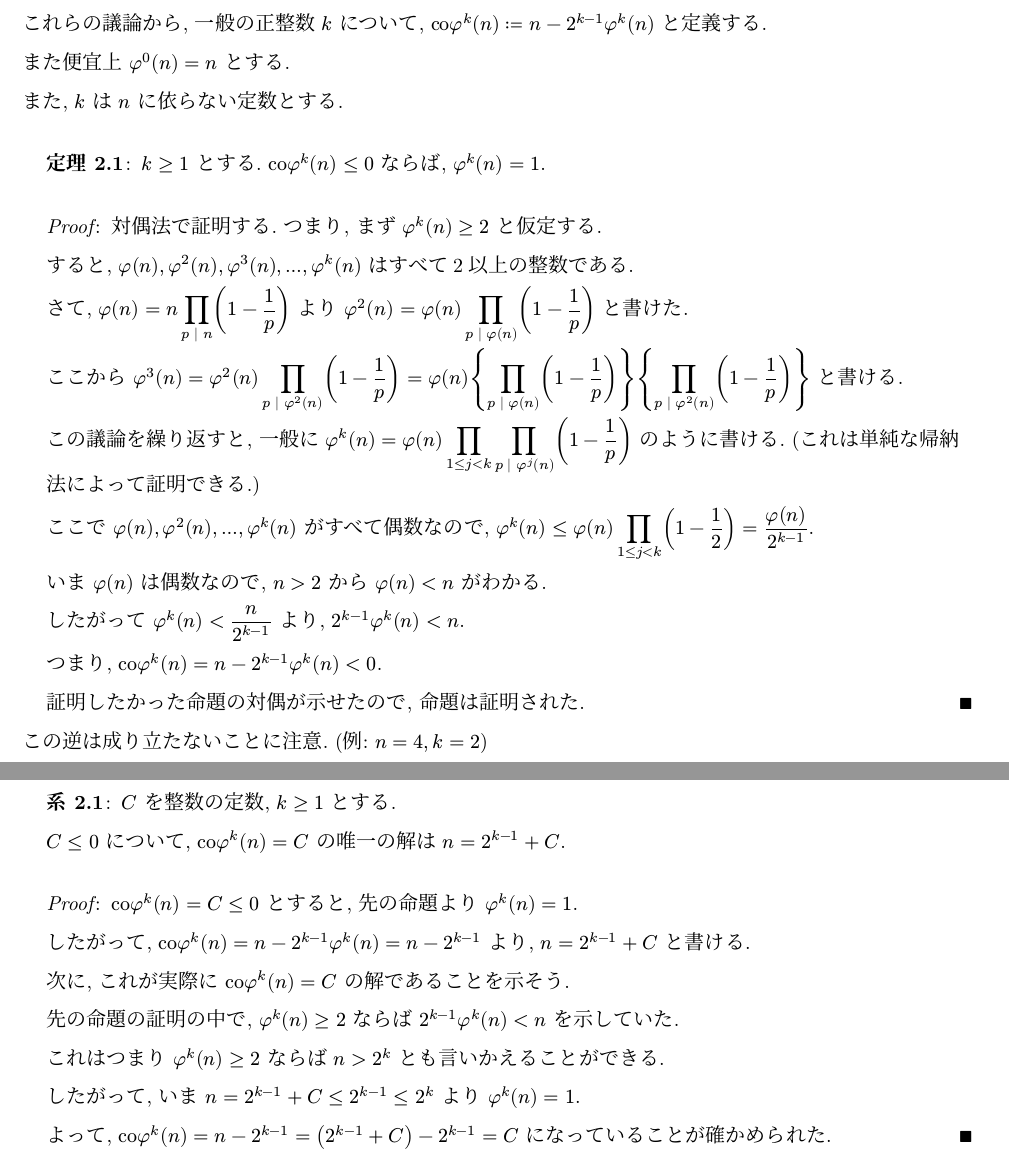
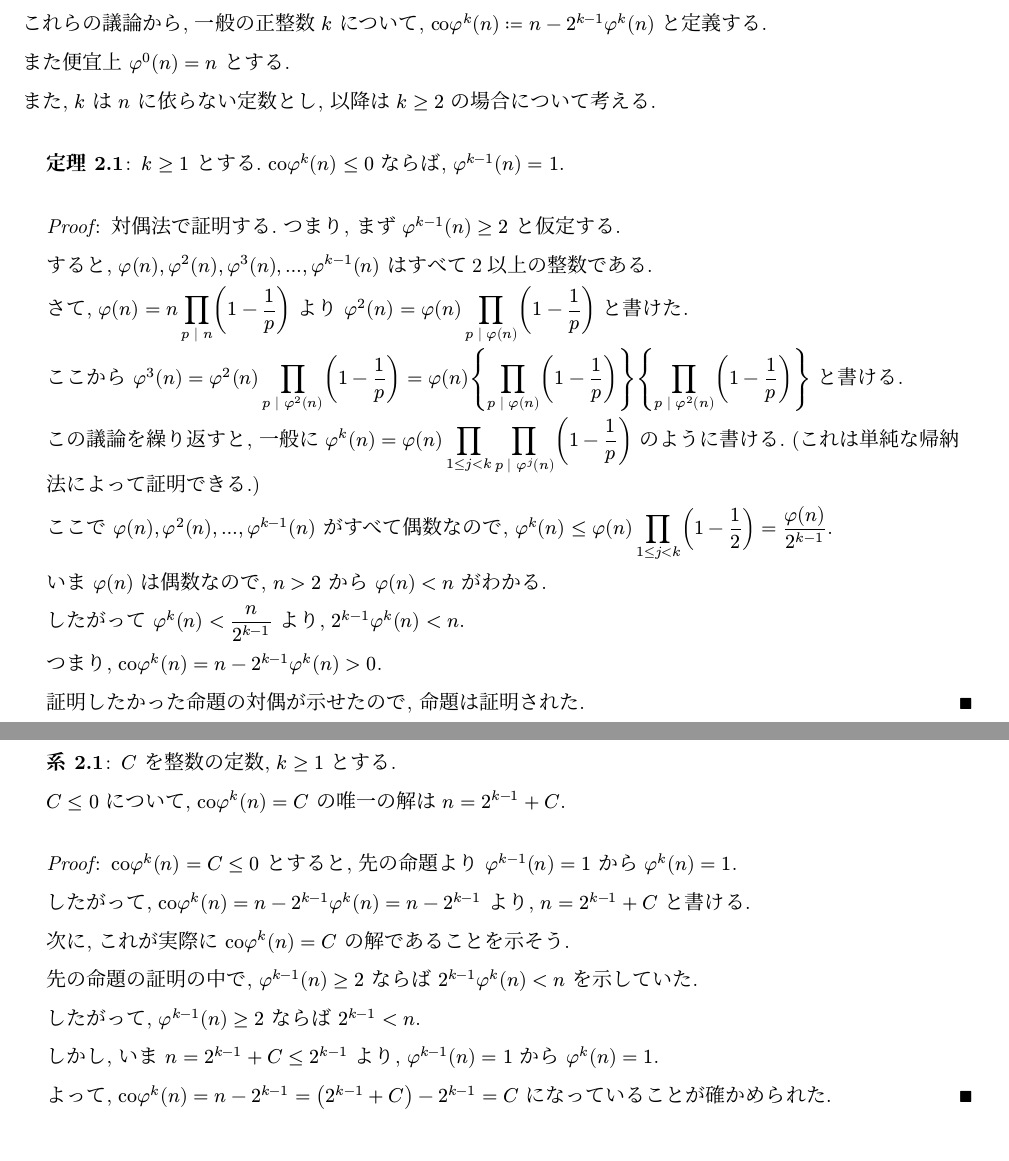
Before and after one commit to hikaru-kajita/mathematics, a Typst document (multicophi/multicophi.typ): two parts of pages 3 and 4 of 8, joined at a grey line, cut so that both start at the same text. The pictures show the PDF file multicophi/multicophi.pdf that the author committed with the source.

Commit message:
+ Fixed small mistakes and made the condition for cophi^k (n)<=0 stricter

```diff
--- a/multicophi/multicophi.typ
+++ b/multicophi/multicophi.typ
@@ -176,6 +176,6 @@
 
 また便宜上 $phi^0 (n)=n$ とする.
 
-また, $k$ は $n$ に依らない定数とする.
+また, $k$ は $n$ に依らない定数とし, 以降は $k>=2$ の場合について考える.
 
 #theorem[
@@ -183,3 +183,4 @@
 ] <comultiphi-nonpositive>
 
 #proof[
+  対偶法で証明する. つまり, まず $phi^(k-1) (n)>=2$ と仮定する.
@@ -187,5 +187,5 @@
 
-  すると, $phi(n), phi^2 (n), phi^3 (n), ..., phi^k (n)$ はすべて2以上の整数である.
+  すると, $phi(n), phi^2 (n), phi^3 (n), ..., phi^(k-1) (n)$ はすべて2以上の整数である.
 
   さて, $display(phi(n)=n product_(p | n)(1-1/p))$ より $display(phi^2 (n)=phi(n)product_(p | phi(n))(1-1/p))$ と書けた.
 
@@ -207,4 +206,3 @@
-この逆は成り立たないことに注意. (例: $n=4, k=2$)
 
 #corollary[
   $C$ を整数の定数, $k>=1$ とする.
@@ -219,3 +217,4 @@
 
   次に, これが実際に $"co"phi^k (n)=C$ の解であることを示そう.
 
+  先の命題の証明の中で, $phi^(k-1) (n)>=2$ ならば $2^(k-1)phi^k (n)<n$ を示していた.
@@ -223,7 +221,7 @@
 
-  これはつまり $phi^k (n)>=2$ ならば $n>2^k$ とも言いかえることができる.
+  したがって, $phi^(k-1) (n)>=2$ ならば $2^(k-1)<n$.
 
-  したがって, いま $n=2^(k-1)+C<=2^(k-1)<=2^k$ より $phi^k (n)=1$.
+  しかし, いま $n=2^(k-1)+C<=2^(k-1)$ より, $phi^(k-1) (n)=1$ から $phi^k (n)=1$.
 
   よって, $"co"phi^k (n)=n-2^(k-1)=(2^(k-1)+C)-2^(k-1)=C$ になっていることが確かめられた.
 ]
```
Also changed, not shown: multicophi/multicophi.pdf, multicophi/multicophi.typ (11 more changed lines).
